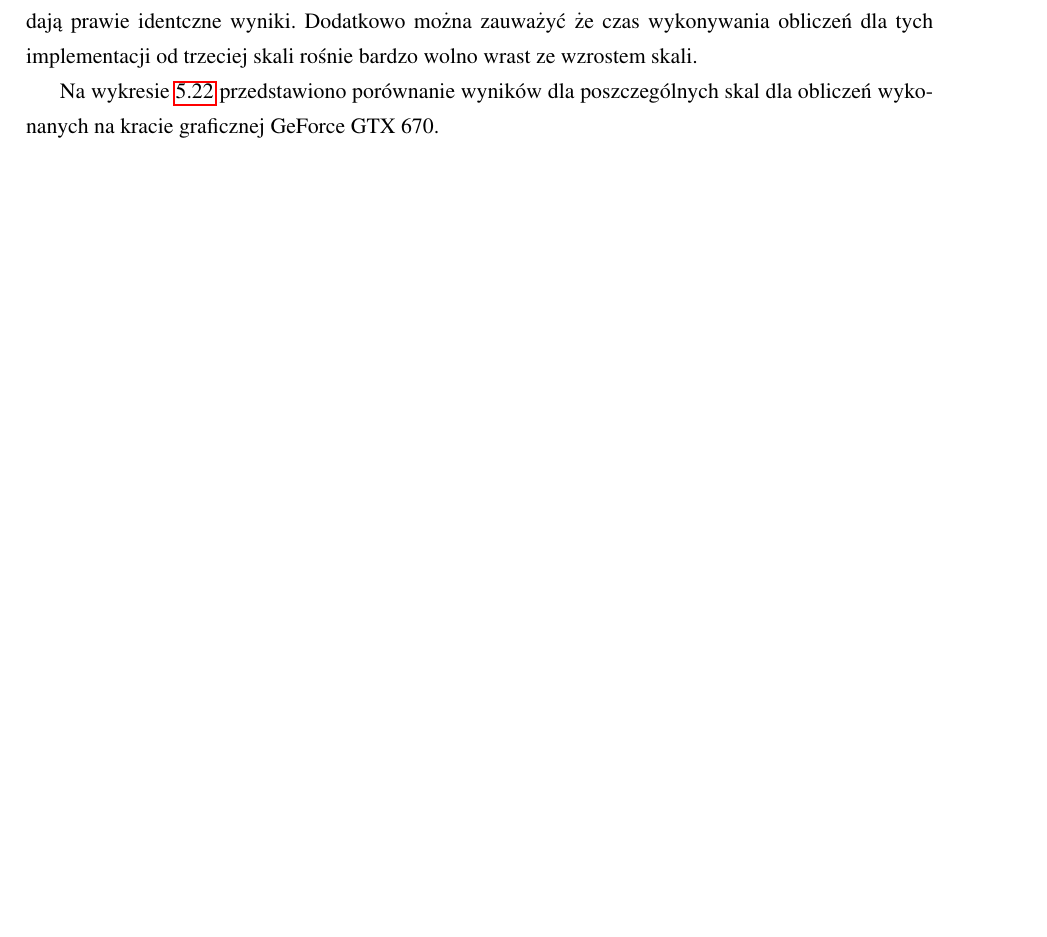
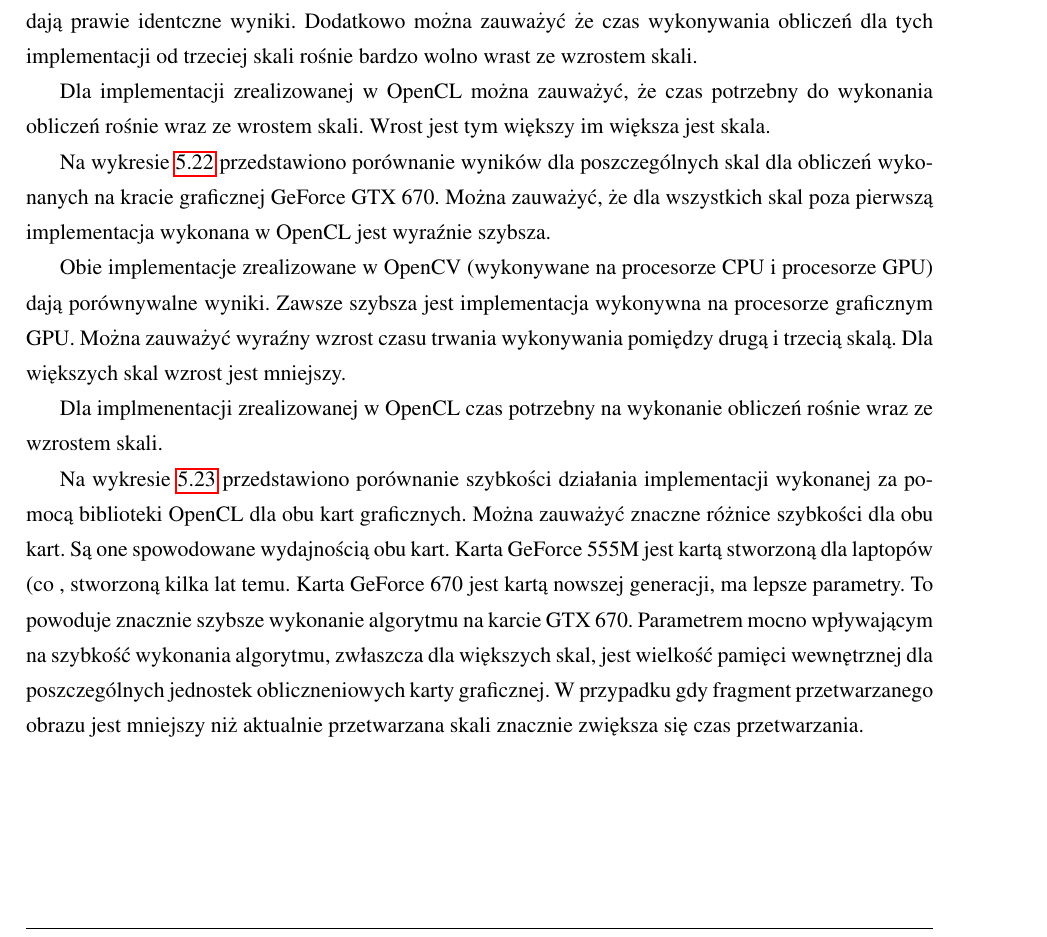
Before and after one commit to kn65op/Mag, a LaTeX thesis (praca.tex, which reads testySzybkosci.tex): part of page 51 of 64 before the commit and part of page 51 of 65 after it, cut so that both start at the same text, the shorter picture padded with empty space. Compiled offline with pdfLaTeX.

Commit message:
Klejny wykres

```diff
--- a/testySzybkosci.tex
+++ b/testySzybkosci.tex
@@ -31,4 +31,10 @@ Na wykresie \ref{fig:pureSzybkoscMoje} przedstawiono porównanie wyników dla po
 
 Obie implementacje zrealizowane w~OpenCV (wykonywane na procesorze CPU i~procesorze GPU) dają prawie identczne wyniki. Dodatkowo można zauważyć że czas wykonywania obliczeń dla tych implementacji od trzeciej skali rośnie bardzo wolno wrast ze wzrostem skali.
 
-Na wykresie \ref{fig:pureSzybkoscAGH} przedstawiono porównanie wyników dla poszczególnych skal dla obliczeń wykonanych na kracie graficznej GeForce GTX 670.
+Dla implementacji zrealizowanej w~OpenCL można zauważyć, że czas potrzebny do wykonania obliczeń rośnie wraz ze~wrostem skali. Wrost jest tym większy im większa jest skala.
+
+Na wykresie \ref{fig:pureSzybkoscAGH} przedstawiono porównanie wyników dla poszczególnych skal dla obliczeń wykonanych na kracie graficznej GeForce GTX 670. Można zauważyć, że dla wszystkich skal poza pierwszą implementacja wykonana w~OpenCL jest wyraźnie szybsza.
+
+Obie implementacje zrealizowane w~OpenCV (wykonywane na procesorze CPU i~procesorze GPU) dają porównywalne wyniki. Zawsze szybsza jest implementacja wykonywna na procesorze graficznym GPU. Można zauważyć wyraźny wzrost czasu trwania wykonywania pomiędzy drugą i~trzecią skalą. Dla większych skal wzrost jest mniejszy.
+
+Dla implmenentacji zrealizowanej w~OpenCL czas potrzebny na wykonanie obliczeń rośnie wraz ze wzrostem skali.
@@ -34,0 +47,4 @@ Na wykresie \ref{fig:pureSzybkoscAGH} przedstawiono porównanie wyników dla pos
+\label{fig:pureOpenCL}
+\end{figure}
+
+Na wykresie \ref{fig:pureOpenCL} przedstawiono porównanie szybkości działania implementacji wykonanej za pomocą biblioteki OpenCL dla obu kart graficznych. Można zauważyć znaczne różnice szybkości dla obu kart. Są one spowodowane wydajnością obu kart. Karta GeForce 555M jest kartą stworzoną dla laptopów (co , stworzoną kilka lat temu. Karta GeForce 670 jest kartą nowszej generacji, ma lepsze parametry. To powoduje znacznie szybsze wykonanie algorytmu na karcie GTX 670. Parametrem mocno wpływającym na szybkość wykonania algorytmu, zwłaszcza dla większych skal, jest wielkość pamięci wewnętrznej dla poszczególnych jednostek obliczneniowych karty graficznej. W~przypadku gdy fragment przetwarzanego obrazu jest mniejszy niż aktualnie przetwarzana skali znacznie zwiększa się czas przetwarzania.
```
Also changed, not shown: testySzybkosci.tex (6 more changed lines).
